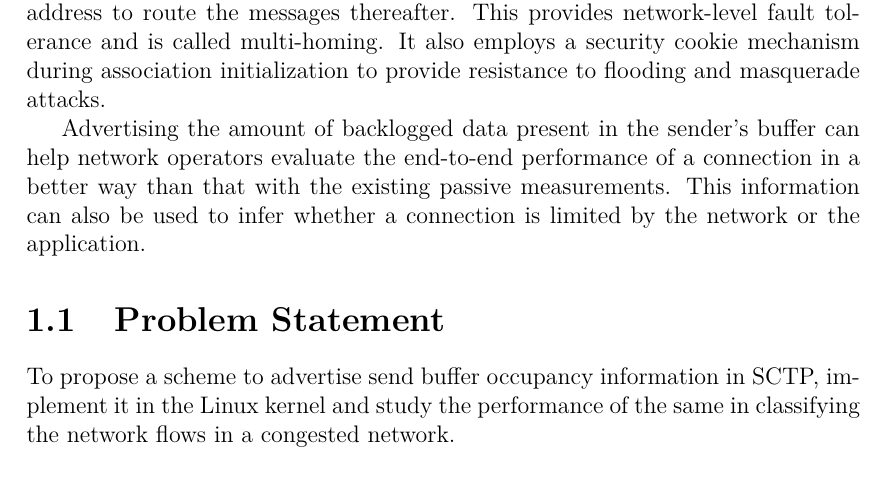
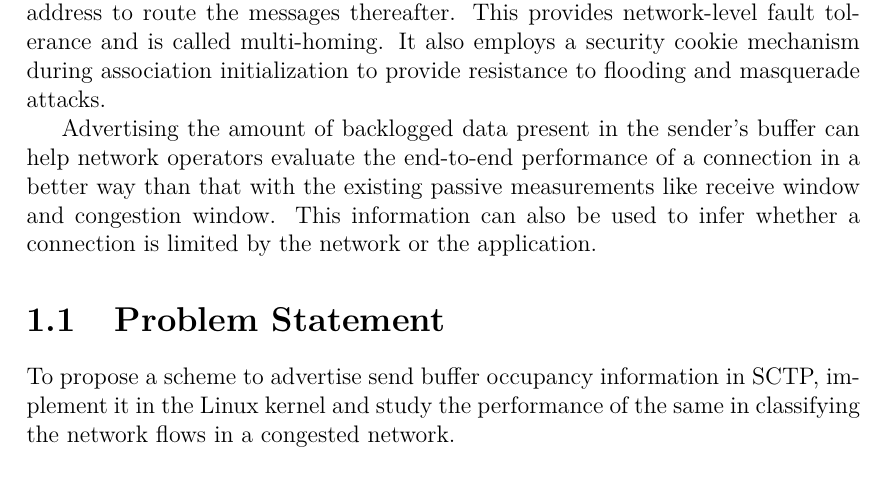
Before and after one commit to arpankapoor/sctp_sndbuf_adv, a LaTeX thesis (reports/final_draft/report.tex, which reads reports/final_draft/introduction.tex): part of page 5 of 16, cut so that both start at the same text. Compiled offline with pdfLaTeX.

Commit message:
Update..

```diff
--- a/reports/final_draft/introduction.tex
+++ b/reports/final_draft/introduction.tex
@@ -14,7 +14,8 @@ to provide resistance to flooding and masquerade attacks.
 
 Advertising the amount of backlogged data present in the sender's buffer can
 help network operators evaluate the end-to-end performance of a connection
-in a better way than that with the existing passive measurements.
+in a better way than that with the existing passive measurements like
+receive window and congestion window.
 This information can also be used to infer whether a connection is limited
 by the network or the application.
 
```
Also changed, not shown: reports/final_draft/report.pdf.
